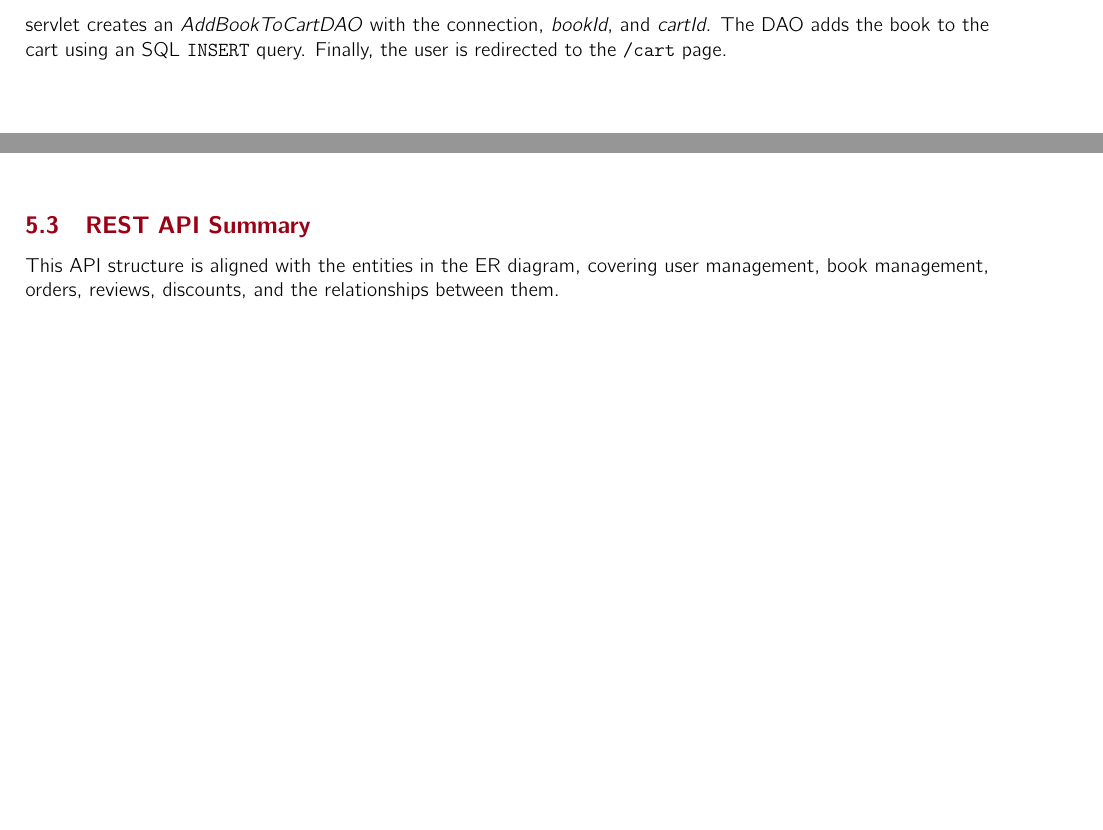
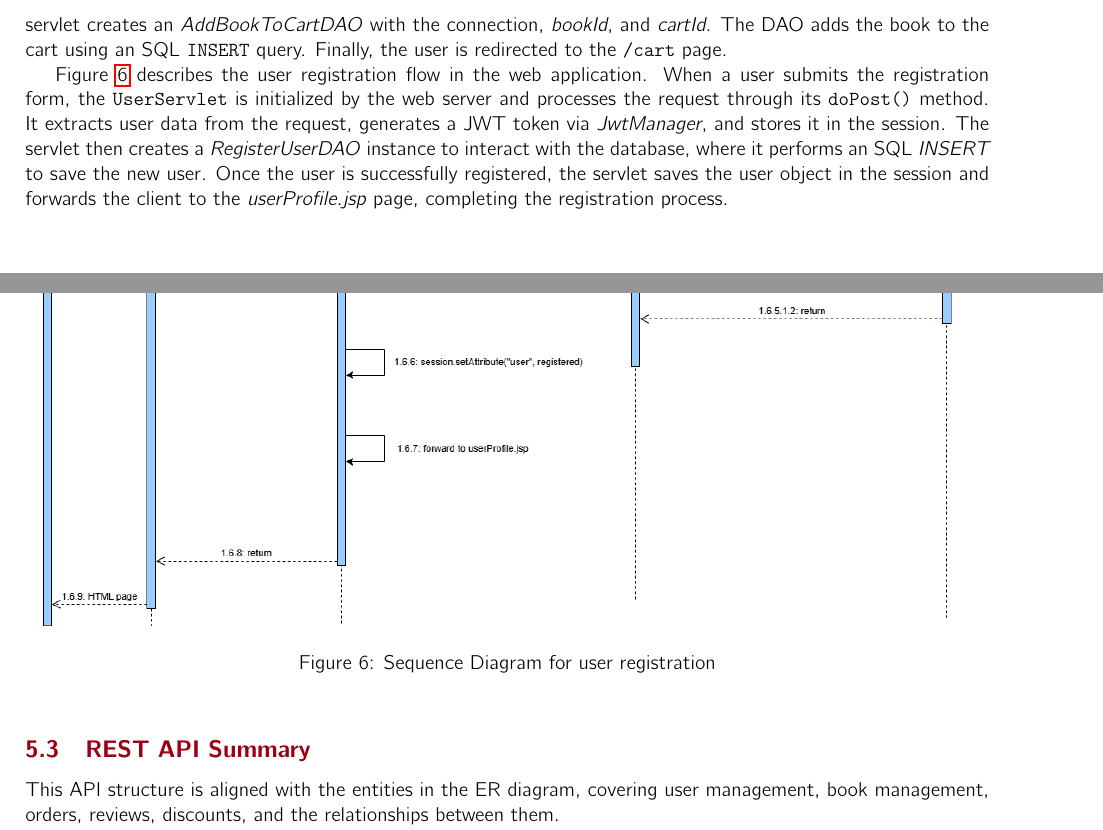
Before and after one commit to Truty424/Bookly---Web-Application, a LaTeX problem sheet (bookly/report/HW1Report/main.tex, which reads bookly/report/HW1Report/sections/BLL/SequenceDiagram.tex): two parts of pages 10 and 14 of 41 before the commit and two parts of pages 10 and 15 of 42 after it, joined at a grey line, cut so that both start at the same text, the shorter picture padded with empty space. Compiled offline with pdfLaTeX.

Commit message:
Added user registration sequence diagram

```diff
--- a/bookly/report/HW1Report/sections/BLL/SequenceDiagram.tex
+++ b/bookly/report/HW1Report/sections/BLL/SequenceDiagram.tex
@@ -10,6 +10,9 @@ Once the servlet receives the book data, it sets it as a request attribute (\ver
 Figure~\ref{fig:addtocartsequencediagram} shows the sequence diagram for adding a book to the shopping cart. The process starts when the user sends a \texttt{POST} request to the web server at \texttt{/cart/add/{bookId}}. The server passes the request to the \textit{CartServlet}, which runs the \textit{doPost()} method. The servlet gets the \textit{userId} from the current session. If the user is not logged in, they are redirected to the login page. Otherwise, the servlet reads the \textit{bookId} from the request.
 
 Next, the servlet calls the \textit{getOrCreateCartId(userId)} method. It creates a \textit{GetCartByUserIdDAO} to get the user's cart from the database. In this version, we assume the cart already exists and use its \textit{cartId}. Then, the servlet creates an \textit{AddBookToCartDAO} with the connection, \textit{bookId}, and \textit{cartId}. The DAO adds the book to the cart using an SQL \texttt{INSERT} query. Finally, the user is redirected to the \texttt{/cart} page.
+
+Figure~\ref{fig:registerusersequencediagram} describes the user registration flow in the web application. When a user submits the registration form, the \texttt{UserServlet}  is initialized by the web server and processes the request through its \texttt{doPost()} method. It extracts user data from the request, generates a JWT token via \textit{JwtManager}, and stores it in the session. The servlet then creates a \textit{RegisterUserDAO} instance to interact with the database, where it performs an SQL \textit{INSERT} to save the new user. Once the user is successfully registered, the servlet saves the user object in the session and forwards the client to the \textit{userProfile.jsp} page, completing the registration process.
+
 
 \clearpage
 \begin{figure}[h!]
@@ -27,3 +30,11 @@ Next, the servlet calls the \textit{getOrCreateCartId(userId)} method. It create
     \caption{Sequence Diagram for adding a book to the cart}
     \label{fig:addtocartsequencediagram}
 \end{figure}
+
+\clearpage
+\begin{figure}[h!]
+    \centering
+    \includegraphics[width=\textwidth]{photos/registeruser-sequence-diagram.png}
+    \caption{Sequence Diagram for user registration}
+    \label{fig:registerusersequencediagram}
+\end{figure}
```
Also changed, not shown: bookly/report/HW1Report/photos/registeruser-sequence-diagram.png (added).
